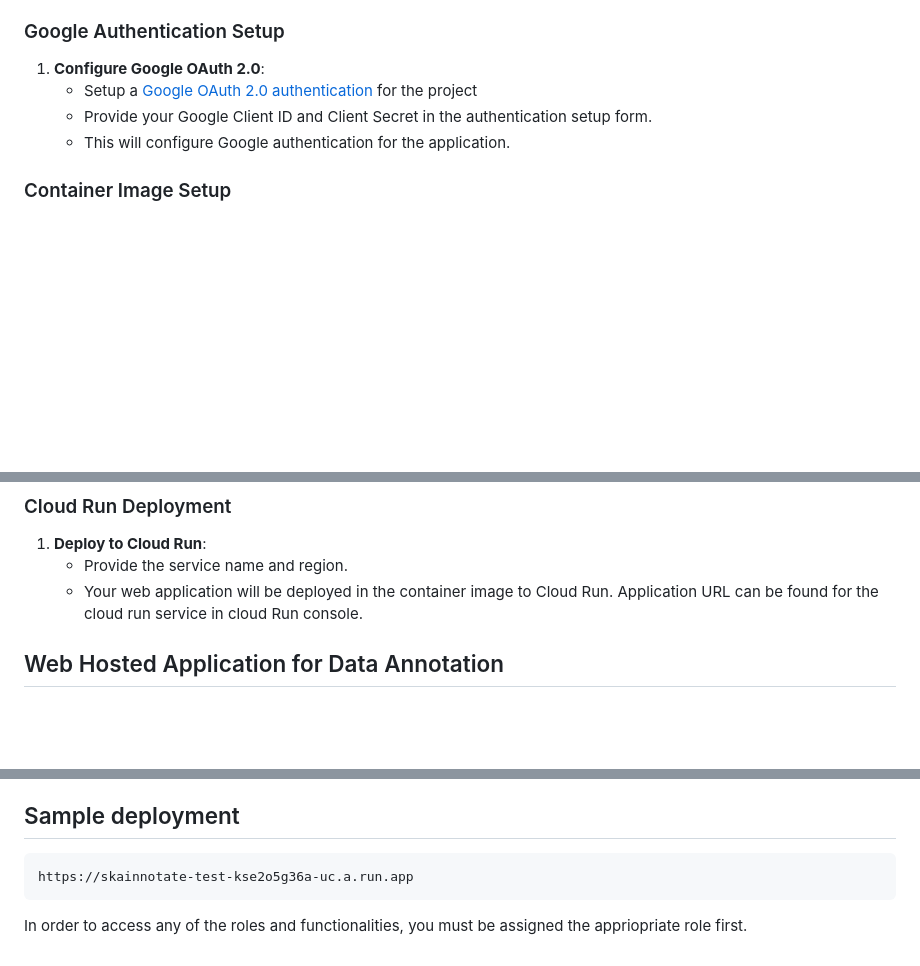
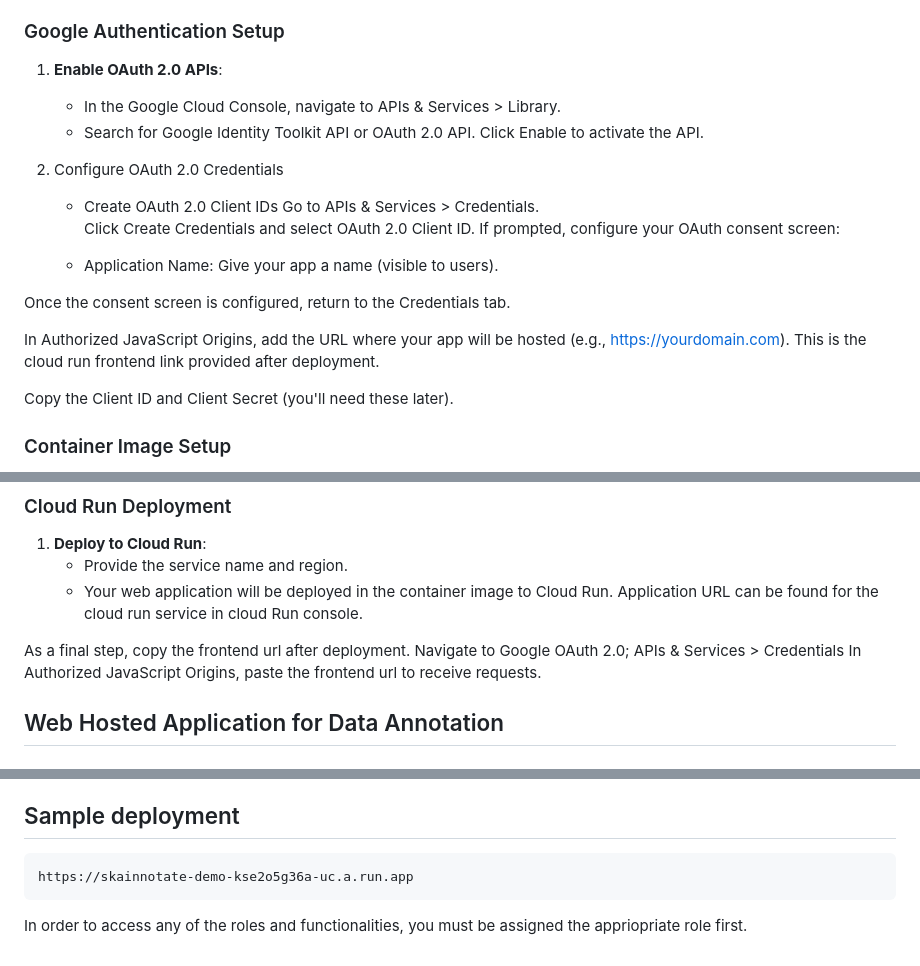
Before and after one commit to instadeepai/SKAInnotate, a Markdown page: README.md, 3 parts joined by grey strips. GitHub-like rendering; blank space fills up the shorter version.

````diff
--- a/README.md
+++ b/README.md
@@ -59,10 +59,25 @@ This part of the project involves setting up the necessary Google Cloud infrastr
 
 ### Google Authentication Setup
 
-1. **Configure Google OAuth 2.0**:
-   - Setup a [Google OAuth 2.0 authentication](https://help.tableau.com/current/server/en-us/config_oauth_google.htm) for the project
-    - Provide your Google Client ID and Client Secret in the authentication setup form.
-    - This will configure Google authentication for the application.
+1. **Enable OAuth 2.0 APIs**:
+
+    * In the Google Cloud Console, navigate to APIs & Services > Library.
+    * Search for Google Identity Toolkit API or OAuth 2.0 API.
+    Click Enable to activate the API.
+
+2. Configure OAuth 2.0 Credentials
+    - Create OAuth 2.0 Client IDs
+    Go to APIs & Services > Credentials. \
+    Click Create Credentials and select OAuth 2.0 Client ID.
+    If prompted, configure your OAuth consent screen:
+
+    -  Application Name: Give your app a name (visible to users).
+
+Once the consent screen is configured, return to the Credentials tab.
+
+In Authorized JavaScript Origins, add the URL where your app will be hosted (e.g., https://yourdomain.com). This is the cloud run frontend link provided after deployment.
+
+Copy the Client ID and Client Secret (you'll need these later).
 
 ### Container Image Setup
 
@@ -76,6 +91,11 @@ This part of the project involves setting up the necessary Google Cloud infrastr
 1. **Deploy to Cloud Run**:
     - Provide the service name and region.
     - Your web application will be deployed in the container image to Cloud Run. Application URL can be found for the cloud run service in cloud Run console.
+
+As a final step, copy the frontend url after deployment.
+Navigate to Google OAuth 2.0; APIs & Services > Credentials
+In Authorized JavaScript Origins, paste the frontend url to receive requests.
+
 
 ## Web Hosted Application for Data Annotation
 
@@ -101,7 +121,7 @@ The web application is designed to facilitate data annotation tasks. It includes
 
 ## Sample deployment
 ```
-https://skainnotate-test-kse2o5g36a-uc.a.run.app
+https://skainnotate-demo-kse2o5g36a-uc.a.run.app
 ```
 
 In order to access any of the roles and functionalities, you must be assigned the appriopriate role first.
````
